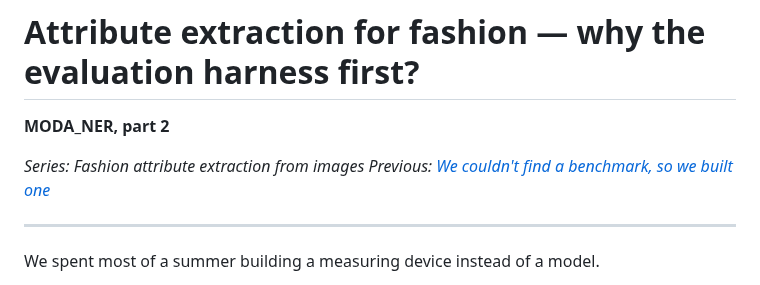
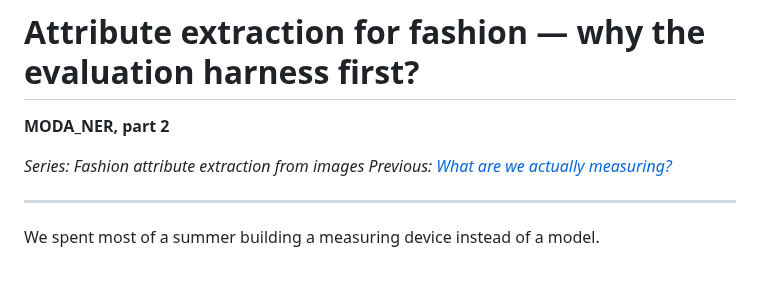
Before and after one commit to hopit-ai/Moda_ner, a Markdown page: blog/blog_post_2.md, the part around the change. Rendered like a GitHub page.

```diff
--- a/blog/blog_post_2.md
+++ b/blog/blog_post_2.md
@@ -3,7 +3,7 @@
 **MODA_NER, part 2**
 
 *Series: Fashion attribute extraction from images*
-*Previous: [We couldn't find a benchmark, so we built one](blog_post_1.md)*
+*Previous: [What are we actually measuring?](blog_post_1.md)*
 
 ---
 
```
Also changed, not shown: blog/blog_post_1.md (+1 -1 lines).
